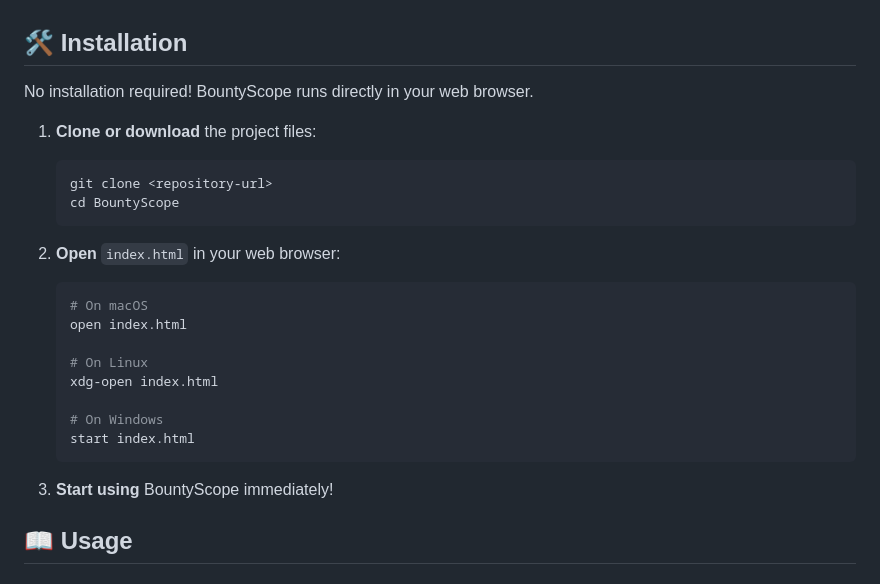
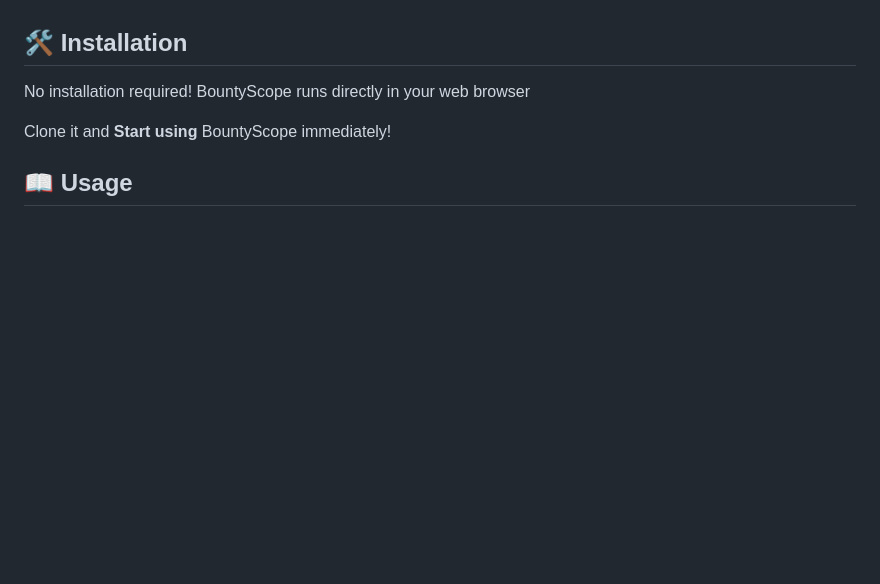
Before and after one commit to apilchand/BountyScope, a Markdown page: README.md, the part around the change. Drawn GitHub-style; blank space fills up the shorter version.

Commit message:
Architecture Change

````diff
--- a/README.md
+++ b/README.md
@@ -37,27 +37,9 @@ A user-friendly web-based reconnaissance framework designed for bug bounty hunte
 
 ## 🛠️ Installation
 
-No installation required! BountyScope runs directly in your web browser.
+No installation required! BountyScope runs directly in your web browser
 
-1. **Clone or download** the project files:
-   ```bash
-   git clone <repository-url>
-   cd BountyScope
-   ```
-
-2. **Open** `index.html` in your web browser:
-   ```bash
-   # On macOS
-   open index.html
-
-   # On Linux
-   xdg-open index.html
-
-   # On Windows
-   start index.html
-   ```
-
-3. **Start using** BountyScope immediately!
+Clone it and **Start using** BountyScope immediately!
 
 ## 📖 Usage
 
````
